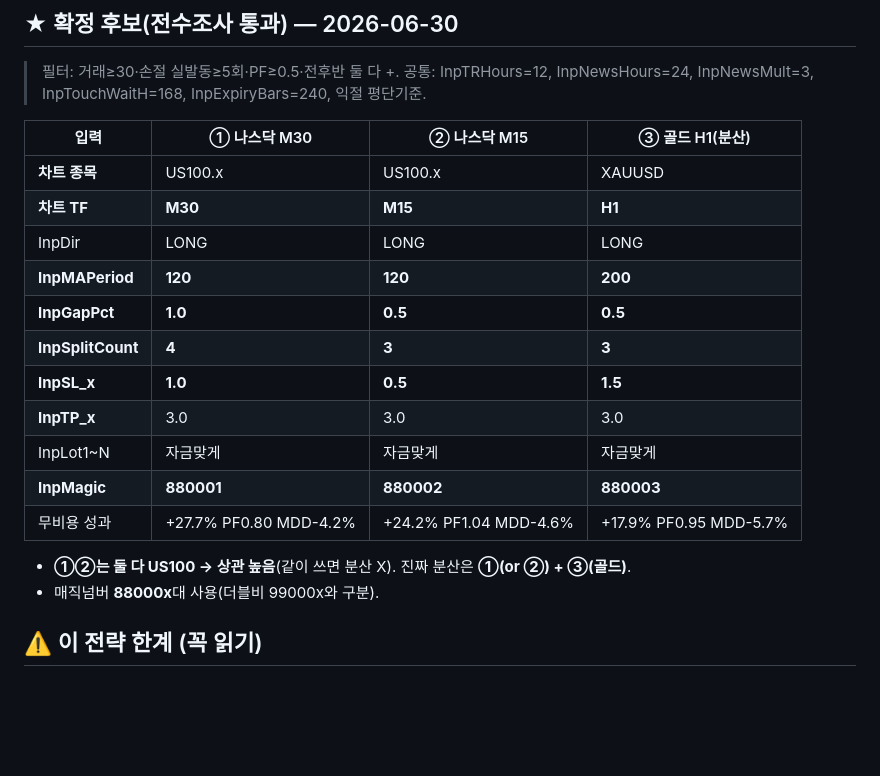
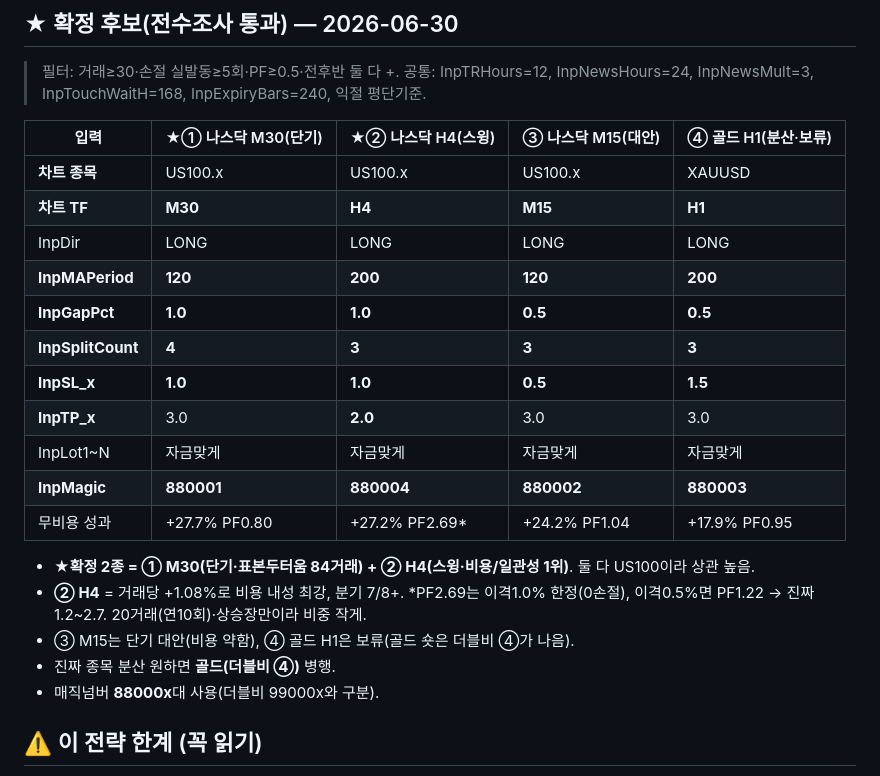
Before and after one commit to yoonwu/s-backtesting, a Markdown page: mt5/README.md, the part around the change. Drawn GitHub-style; blank space fills up the shorter version.

Commit message:
docs: 스윙 확정 = US100 H4 (MA200 1% N3 sl1 tp2) 추가 (#14)
비용 내성·일관성·랜덤 견고성 전 후보 1위. 거래당 +1.08%(M30 0.33 압도),
20거래뿐이라 비용 거의 안 탐, 분기 7/8+, 랜덤3개월×30 21/23(최악-1.3%).
PF2.69는 이격1% 한정(0손절), 이격0.5%면 PF1.22 → 진짜 1.2~2.7.
손절 sl1(넓게)이 정답(당기면 +20.5%→+5.7%). 매직 880004.
확정 2종 = M30(단기·표본두터움) + H4(스윙·비용1위), 둘 다 US100 상관높음 표기.
골드 H1은 보류(골드 숏은 더블비 ④가 나음).

Co-authored-by: Claude <noreply@anthropic.com>

```diff
--- a/mt5/README.md
+++ b/mt5/README.md
@@ -89,21 +89,24 @@ LEVERAGE LAB 더블비 백테스트를 MT5에서 그대로 돌리는 Expert Advi
 ## ★ 확정 후보(전수조사 통과) — 2026-06-30
 > 필터: 거래≥30·손절 실발동≥5회·PF≥0.5·전후반 둘 다 +. 공통: InpTRHours=12, InpNewsHours=24, InpNewsMult=3, InpTouchWaitH=168, InpExpiryBars=240, 익절 평단기준.
 
-| 입력 | ① 나스닥 M30 | ② 나스닥 M15 | ③ 골드 H1(분산) |
-|------|--------------|--------------|------------------|
-| **차트 종목** | US100.x | US100.x | XAUUSD |
-| **차트 TF** | **M30** | **M15** | **H1** |
-| InpDir | LONG | LONG | LONG |
-| **InpMAPeriod** | **120** | **120** | **200** |
-| **InpGapPct** | **1.0** | **0.5** | **0.5** |
-| **InpSplitCount** | **4** | **3** | **3** |
-| **InpSL_x** | **1.0** | **0.5** | **1.5** |
-| **InpTP_x** | 3.0 | 3.0 | 3.0 |
-| InpLot1~N | 자금맞게 | 자금맞게 | 자금맞게 |
-| **InpMagic** | **880001** | **880002** | **880003** |
-| 무비용 성과 | +27.7% PF0.80 MDD-4.2% | +24.2% PF1.04 MDD-4.6% | +17.9% PF0.95 MDD-5.7% |
+| 입력 | ★① 나스닥 M30(단기) | ★② 나스닥 H4(스윙) | ③ 나스닥 M15(대안) | ④ 골드 H1(분산·보류) |
+|------|--------------------|--------------------|---------------------|----------------------|
+| **차트 종목** | US100.x | US100.x | US100.x | XAUUSD |
+| **차트 TF** | **M30** | **H4** | **M15** | **H1** |
+| InpDir | LONG | LONG | LONG | LONG |
+| **InpMAPeriod** | **120** | **200** | **120** | **200** |
+| **InpGapPct** | **1.0** | **1.0** | **0.5** | **0.5** |
+| **InpSplitCount** | **4** | **3** | **3** | **3** |
+| **InpSL_x** | **1.0** | **1.0** | **0.5** | **1.5** |
+| **InpTP_x** | 3.0 | **2.0** | 3.0 | 3.0 |
+| InpLot1~N | 자금맞게 | 자금맞게 | 자금맞게 | 자금맞게 |
+| **InpMagic** | **880001** | **880004** | **880002** | **880003** |
+| 무비용 성과 | +27.7% PF0.80 | +27.2% PF2.69* | +24.2% PF1.04 | +17.9% PF0.95 |
 
-- **①②는 둘 다 US100 → 상관 높음**(같이 쓰면 분산 X). 진짜 분산은 **①(or ②) + ③(골드)**.
+- **★확정 2종 = ① M30(단기·표본두터움 84거래) + ② H4(스윙·비용/일관성 1위)**. 둘 다 US100이라 상관 높음.
+- **② H4** = 거래당 +1.08%로 비용 내성 최강, 분기 7/8+. *PF2.69는 이격1.0% 한정(0손절), 이격0.5%면 PF1.22 → 진짜 1.2~2.7. 20거래(연10회)·상승장만이라 비중 작게.
+- ③ M15는 단기 대안(비용 약함), ④ 골드 H1은 보류(골드 숏은 더블비 ④가 나음).
+- 진짜 종목 분산 원하면 **골드(더블비 ④)** 병행.
 - 매직넘버 **88000x**대 사용(더블비 99000x와 구분).
 
 ## ⚠️ 이 전략 한계 (꼭 읽기)
```
Also changed, not shown: 자동매매_후보.md (+10 -3 lines).
